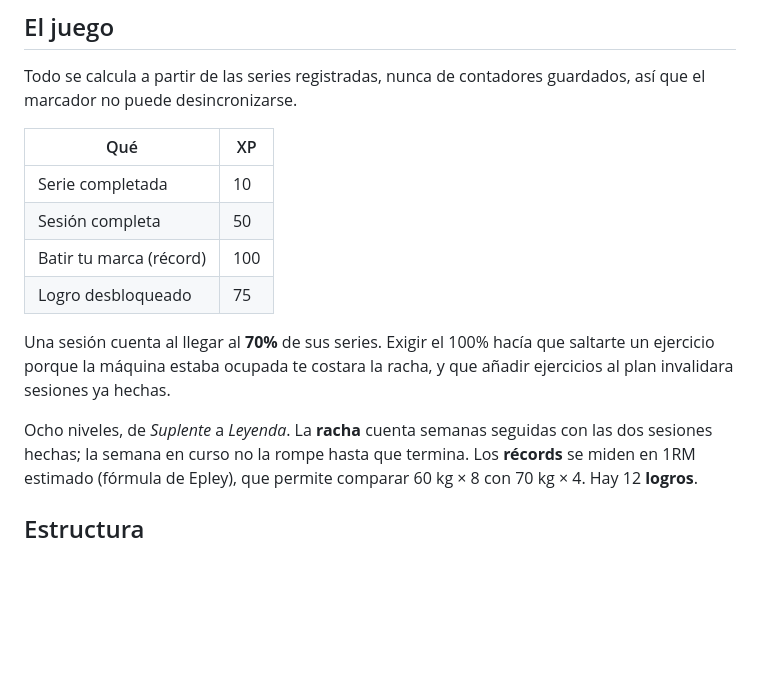
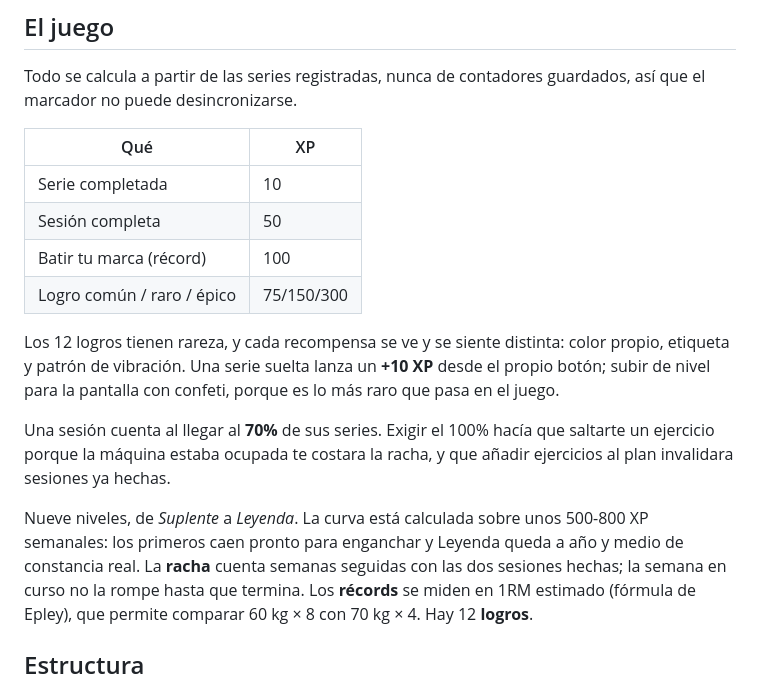
Before and after one commit to imorlab/segunda-parte, a Markdown page: README.md, the part around the change. Drawn GitHub-style; blank space fills up the shorter version.

Commit message:
Document the reward tiers and the new level curve

```diff
--- a/README.md
+++ b/README.md
@@ -38,18 +38,24 @@ Supabase, opcional, guarda el historial y lo sincroniza entre dispositivos.
 Todo se calcula a partir de las series registradas, nunca de contadores guardados,
 así que el marcador no puede desincronizarse.
 
-| Qué                        | XP   |
-| -------------------------- | ---- |
-| Serie completada           | 10   |
-| Sesión completa            | 50   |
-| Batir tu marca (récord)    | 100  |
-| Logro desbloqueado         | 75   |
+| Qué                        | XP         |
+| -------------------------- | ---------- |
+| Serie completada           | 10         |
+| Sesión completa            | 50         |
+| Batir tu marca (récord)    | 100        |
+| Logro común / raro / épico | 75/150/300 |
+
+Los 12 logros tienen rareza, y cada recompensa se ve y se siente distinta: color propio,
+etiqueta y patrón de vibración. Una serie suelta lanza un **+10 XP** desde el propio botón;
+subir de nivel para la pantalla con confeti, porque es lo más raro que pasa en el juego.
 
 Una sesión cuenta al llegar al **70%** de sus series. Exigir el 100% hacía que saltarte
 un ejercicio porque la máquina estaba ocupada te costara la racha, y que añadir ejercicios
 al plan invalidara sesiones ya hechas.
 
-Ocho niveles, de *Suplente* a *Leyenda*. La **racha** cuenta semanas seguidas con las
+Nueve niveles, de *Suplente* a *Leyenda*. La curva está calculada sobre unos 500-800 XP
+semanales: los primeros caen pronto para enganchar y Leyenda queda a año y medio de
+constancia real. La **racha** cuenta semanas seguidas con las
 dos sesiones hechas; la semana en curso no la rompe hasta que termina. Los **récords**
 se miden en 1RM estimado (fórmula de Epley), que permite comparar 60 kg × 8 con
 70 kg × 4. Hay 12 **logros**.
```
